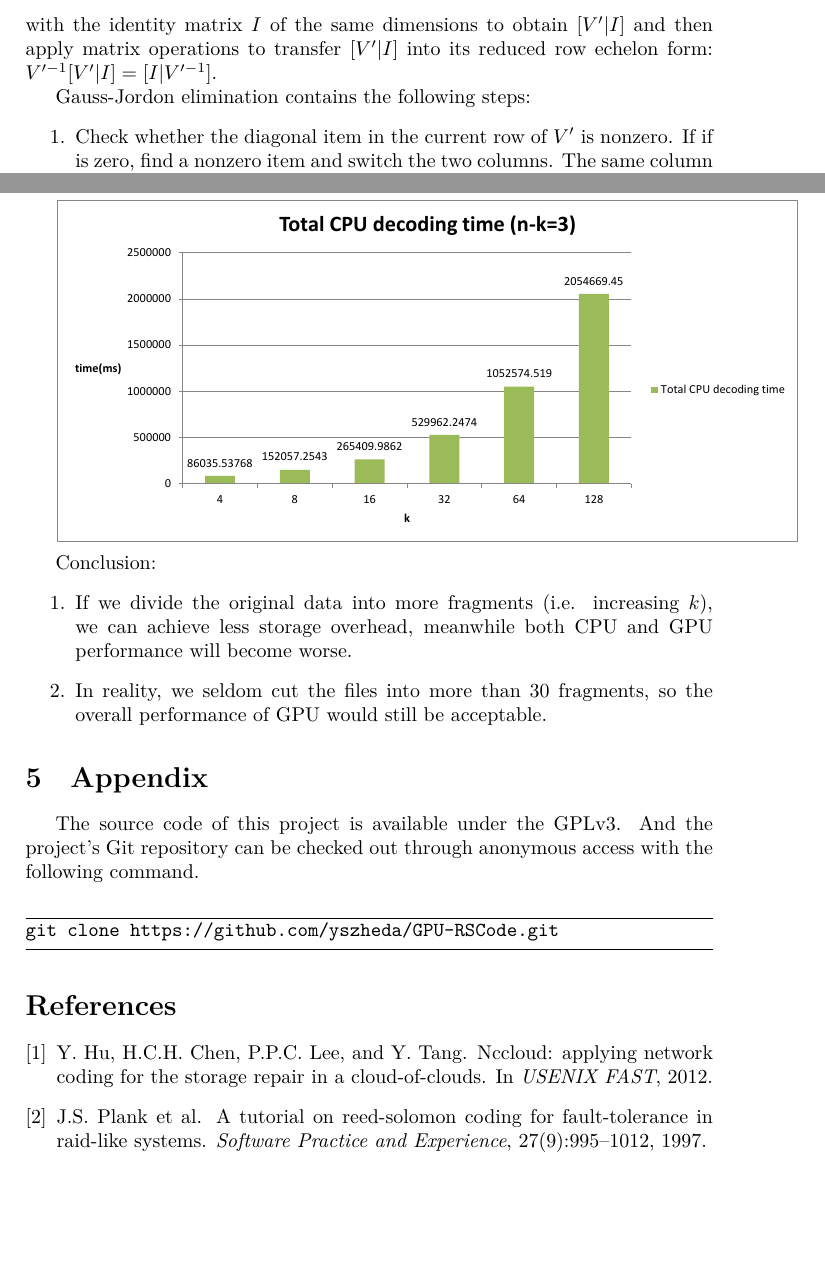
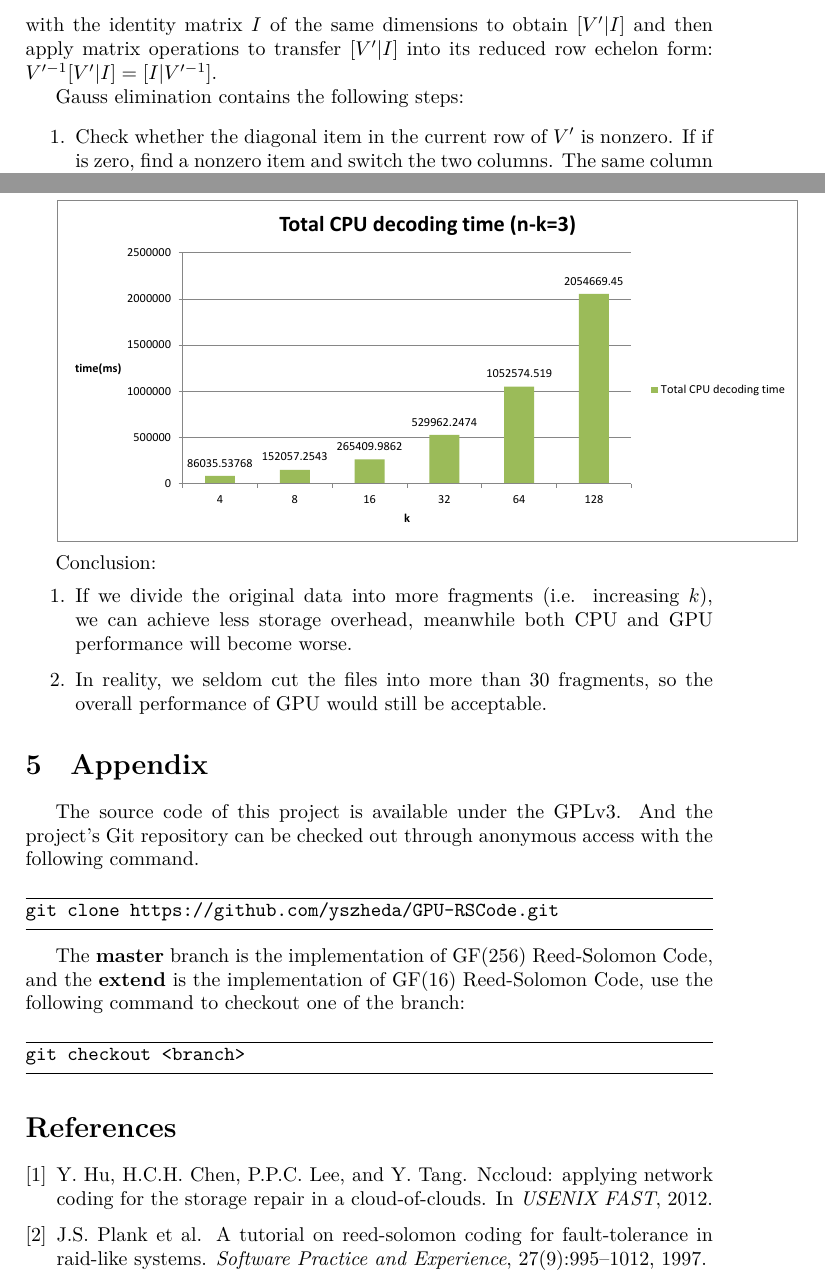
Before and after one commit to yszheda/GPU-RSCode, a LaTeX document (doc/design.tex): two parts of pages 5 and 11 of 11, joined at a grey line, cut so that both start at the same text, the shorter picture padded with empty space. The pictures show the PDF file doc/design.pdf that the author committed with the source.

Commit message:
update doc for another method

```diff
--- a/doc/design.tex
+++ b/doc/design.tex
@@ -290,16 +290,16 @@ After knowing which $k$ fragments are used for decoding, we know the correspondi
 These rows form the $k \times k$ matrix $V'$, and we need to compute its inverse.
 Unfortunately, we found no standard APIs for inversing a matrix in Galois Field,
 %and modifying source code
-so we implement Gauss-Jordon elimination to compute inverse matrix:
+so we implement Gauss elimination to compute inverse matrix:
 augment the square matrix $V'$ with the identity matrix $I$ of the same dimensions to obtain $[V' | I]$ and then apply matrix operations to transfer $[V' | I]$ into its reduced row echelon form: $V'^{-1}[V' | I] = [I | V'^{-1}]$.
 
-Gauss-Jordon elimination contains the following steps:
+Gauss elimination contains the following steps:
 \begin{enumerate}
 \item Check whether the diagonal item in the current row of $V'$ is nonzero. If if is zero, find a nonzero item and switch the two columns. The same column switching should also apply to $I$. Then the diagonal item in the current row of $V'$ is our pivot.
 \item Normalize the current row by the pivot.
 \item Eliminate other rows so that the reverse column of the the current row becomes reduced echelon form.
 \end{enumerate}
-Step 2 and Step 3 are suitable for GPU to parallely execute, but since we have to set barriers between steps, Gauss-Jordon elimination is still not a fully-paralleled algorithm.
+Step 2 and Step 3 are suitable for GPU to parallely execute, but since we have to set barriers between steps, Gauss elimination is still not a fully-paralleled algorithm.
 
 Finally, we multiply matrix $V'^{-1}$ with the matrix of $k$ fragments,
 and the original data is reconstructed. This part is the same as the matrix multiplication in the encoding process.
@@ -432,4 +432,10 @@ The source code of this project is available under the GPLv3. And the project's
 git clone https://github.com/yszheda/GPU-RSCode.git
 \end{minted}
 
+The \textbf{master} branch is the implementation of GF(256) Reed-Solomon Code, and the \textbf{extend} is the implementation of GF(16) Reed-Solomon Code, use the following command to checkout one of the branch:
+\begin{minted}[frame=lines,mathescape]{bash}
+git checkout <branch>
+\end{minted}
+
+
 \bibliographystyle{plain}
```
Also changed, not shown: doc/design.pdf, doc/design.tex (2 more changed lines).
